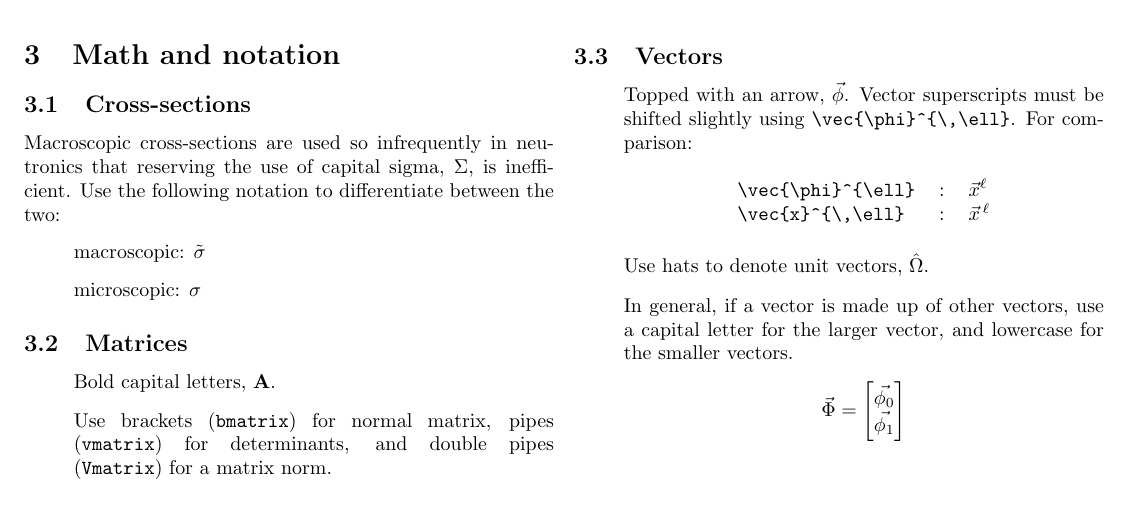
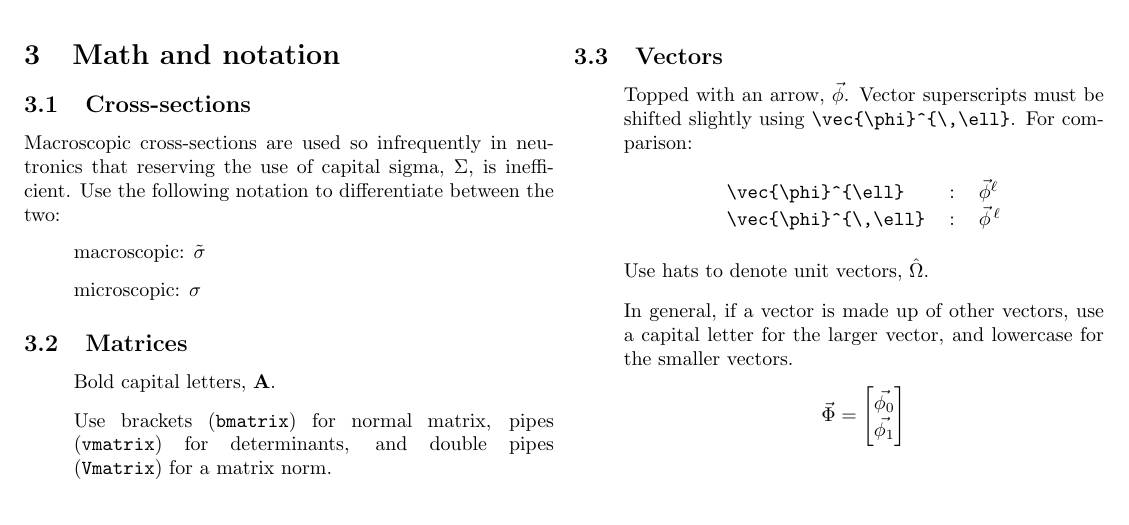
Before and after one commit to JessicaRehak/style_sheet, a LaTeX document (style_sheet.tex): part of page 5 of 7, cut so that both start at the same text. Compiled offline with pdfLaTeX.

Commit message:
fixed \vec{\phi} to actually show phi

```diff
--- a/style_sheet.tex
+++ b/style_sheet.tex
@@ -279,8 +279,8 @@ following notation to differentiate between the two:
 slightly using \verb|\vec{\phi}^{\,\ell}|. For comparison:
 \begin{center}
   \begin{tabular}[h!]{lcl}
-    \verb|\vec{\phi}^{\ell}| & : & $\vec{x}^{\ell}$ \\
-    \verb|\vec{x}^{\,\ell}| & : & $\vec{x}^{\,\ell}$
+    \verb|\vec{\phi}^{\ell}| & : & $\vec{\phi}^{\ell}$ \\
+    \verb|\vec{\phi}^{\,\ell}| & : & $\vec{\phi}^{\,\ell}$
   \end{tabular}
 \end{center}
 \item Use hats to denote unit vectors, $\hat{\Omega}$.
```
Also changed, not shown: style_sheet.pdf.
